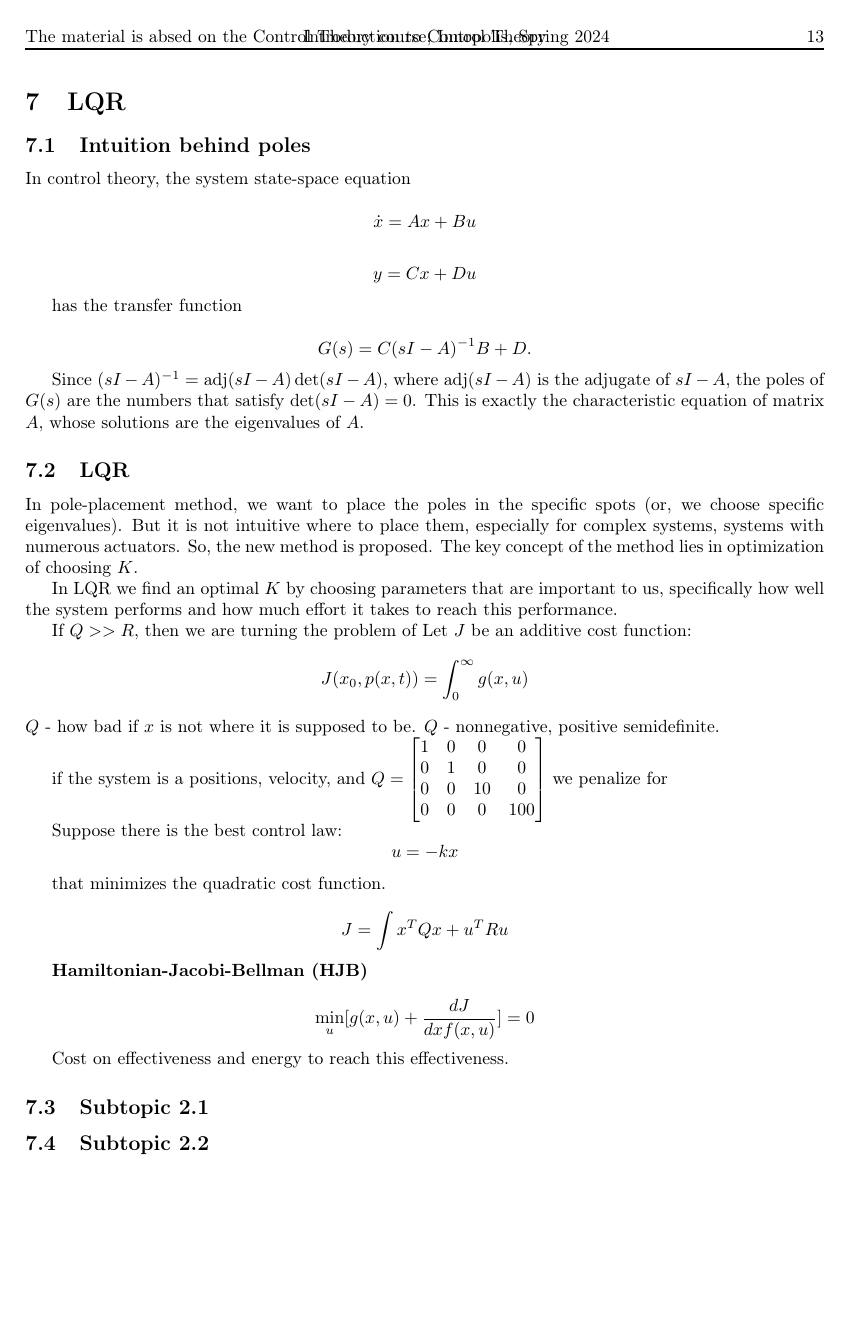
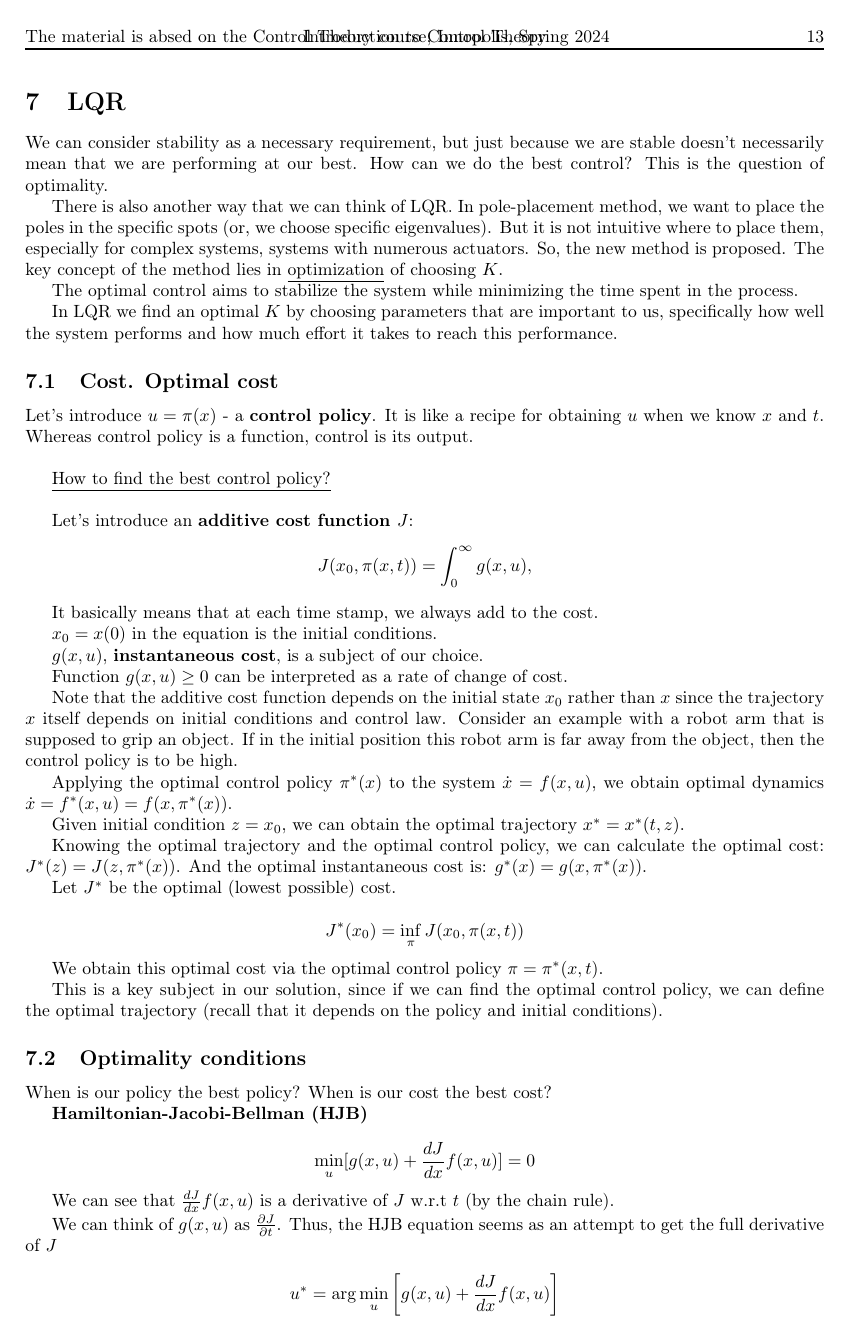
Before and after one commit to illusoryTwin/Concepts-of-Robotics, a LaTeX document (Control theory/Introduction_to_control_theory.tex, which reads Control theory/LQR.tex): page 13 of 24 before the commit and page 13 of 25 after it. Compiled offline with pdfLaTeX.

Commit message:
Added LQR

```diff
--- a/Control theory/Introduction_to_control_theory.tex
+++ b/Control theory/Introduction_to_control_theory.tex
@@ -88,55 +89,5 @@
 
-\section{LQR}
 
-\subsection{Intuition behind poles}
-In control theory, the system state-space equation
-
-\[\dot{x} = Ax+Bu\]
-
-\[y=Cx+Du\]
-
-has the transfer function
-
-\[G(s)=C(sI-A)^{-1}B+D.\]
-
-Since \((sI-A)^{-1}=\text{adj}(sI-A)\det(sI-A)\), where \(\text{adj}(sI-A)\) is the adjugate of \(sI-A\), the poles of \(G(s)\) are the numbers that satisfy \(\det(sI-A)=0\). This is exactly the characteristic equation of matrix \(A\), whose solutions are the eigenvalues of \(A\).
-
-\subsection{LQR}
-In pole-placement method, we want to place the poles in the specific spots (or, we choose specific eigenvalues). But it is not intuitive where to place them, especially for complex systems, systems with numerous actuators.
-So, the new method is proposed. The key concept of the method lies in optimization of choosing \(K\).
-
-In LQR we find an optimal \(K\) by choosing parameters that are important to us, specifically how well the system performs and how much effort it takes to reach this performance.
-
-If \(Q>>R\), then we are turning the problem of
-Let \(J\) be an additive cost function:
-\[J(x_0, p(x, t)) = \int_{0}^{\infty} g(x, u)\]
-\(Q\) - how bad if \(x\) is not where it is supposed to be.
-\(Q\) - nonnegative, positive semidefinite.
-
-if the system is a positions, velocity, and \(Q = \begin{bmatrix} 1 & 0 & 0 & 0 \\ 0 & 1 & 0 & 0 \\ 0 & 0 & 10 & 0 \\ 0 & 0 & 0 & 100 \end{bmatrix}\) we penalize for
-
-Suppose there is the best control law:
-\[u = -kx\]
-
-that minimizes the quadratic cost function.
-
-\[J = \int x^T Q x + u^T R u\]
-
-\textbf{Hamiltonian-Jacobi-Bellman (HJB)}
-
-\[\min_u [g(x, u) + \frac{dJ}{dx f(x, u)}] = 0\]
-
-Cost on effectiveness and energy to reach this effectiveness.
-
-\subsection{Subtopic 2.1}
-% Your content here
-
-\subsection{Subtopic 2.2}
-% Your content here
-
-% Add more sections and subsections as needed
-
-% End of content
 \include{Observer.tex}
 
 \include{Filters.tex}
--- /dev/null
+++ b/Control theory/LQR.tex
@@ -0,0 +1,74 @@
+\section{LQR}
+
+We can consider stability as a necessary requirement, but just because we are stable doesn't necessarily mean that we are performing at our best.
+How can we do the best control? This is the question of optimality.
+
+There is also another way that we can think of LQR. In pole-placement method, we want to place the poles in the specific spots (or, we choose specific eigenvalues). But it is not intuitive where to place them, especially for complex systems, systems with numerous actuators.
+So, the new method is proposed. The key concept of the method lies in \underline{optimization} of choosing \(K\).
+
+The optimal control aims to stabilize the system while minimizing the time spent in the process.
+
+In LQR we find an optimal \(K\) by choosing parameters that are important to us, specifically how well the system performs and how much effort it takes to reach this performance.
+
+% If \(Q>>R\), then we are turning the problem of
+
+\subsection{Cost. Optimal cost}
+
+Let's introduce $u = \pi(x)$ - a \textbf{control policy}. It is like a recipe for obtaining $u$ when we know $x$ and $t$. Whereas control policy is a function,
+control is its output. \\
+
+\underline{How to find the best control policy?}\\
+
+Let's introduce an \textbf{additive cost function \(J\)}:
+\[J(x_0, \pi(x, t)) = \int_{0}^{\infty} g(x, u), \]
+
+It basically means that at each time stamp, we always add to the cost.
+
+$x_0 = x(0)$ in the equation is the initial conditions.
+
+$g(x, u)$, \textbf{instantaneous cost}, is a subject of our choice.
+
+Function $g(x, u) \geq 0$ can be interpreted as a rate of change of cost.
+
+Note that the additive cost function depends on the initial state $x_0$ rather than $x$ since the trajectory $x$  itself depends on initial conditions and control law. Consider an example with a robot arm that is supposed to grip an object.
+If in the initial position this robot arm is far away from the object, then the control policy is to be high.
+
+
+Applying the optimal control policy $\pi^*(x)$ to the system $\dot{x} = f(x, u)$, we obtain optimal
+dynamics $\dot{x} = f^*(x, u) = f(x, \pi^*(x))$.
+
+Given initial condition $z = x_0$, we can obtain the optimal trajectory $x^* = x^*(t, z)$.
+
+Knowing the optimal trajectory and the optimal control policy, we can calculate the optimal cost: $J^*(z) = J(z, \pi^*(x))$.
+And the optimal instantaneous cost is: $g^*(x) = g(x, \pi^*(x))$.
+
+
+Let $J^*$ be the optimal (lowest possible) cost.
+
+\[ J^*(x_0) = \inf_{\pi} J(x_0, \pi(x, t)) \]
+
+We obtain this optimal cost via the optimal control policy $\pi = \pi^*(x, t)$.
+
+This is a key subject in our solution, since if we can find the optimal control policy, we can define the optimal
+trajectory (recall that it depends on the policy and initial conditions).
+
+
+\subsection{Optimality conditions}
+
+When is our policy the best policy? When is our cost the best cost?
+
+
+\textbf{Hamiltonian-Jacobi-Bellman (HJB)}
+
+\[\min_u [g(x, u) + \frac{dJ}{dx} f(x, u)] = 0\]
+
+We can see that $\frac{dJ}{dx} f(x, u)$ is a derivative of $J$ w.r.t $t$ (by the chain rule).
+
+We can think of $g(x, u)$ as $\frac{\partial J}{\partial t}$. Thus, the HJB equation seems as an attempt to get the full derivative of $J$
+
+\[ u^* = \arg\min_u \left[ g(x, u) + \frac{dJ}{dx} f(x, u) \right] \]
+
+\subsection{Algebraic Riccati}
+
+For LTI, dynamics is:
+\[ \dot{x} = Ax + Bu \]
```
Also changed, not shown: Control theory/Controllability_observability.tex (+25 -0 lines), Maths/math.tex (+15 -0 lines), Control theory/Introduction_to_control_theory.pdf, Control theory/Introduction_to_control_theory.tex (2 more changed lines), Control theory/LQR.tex (114 more changed lines).
